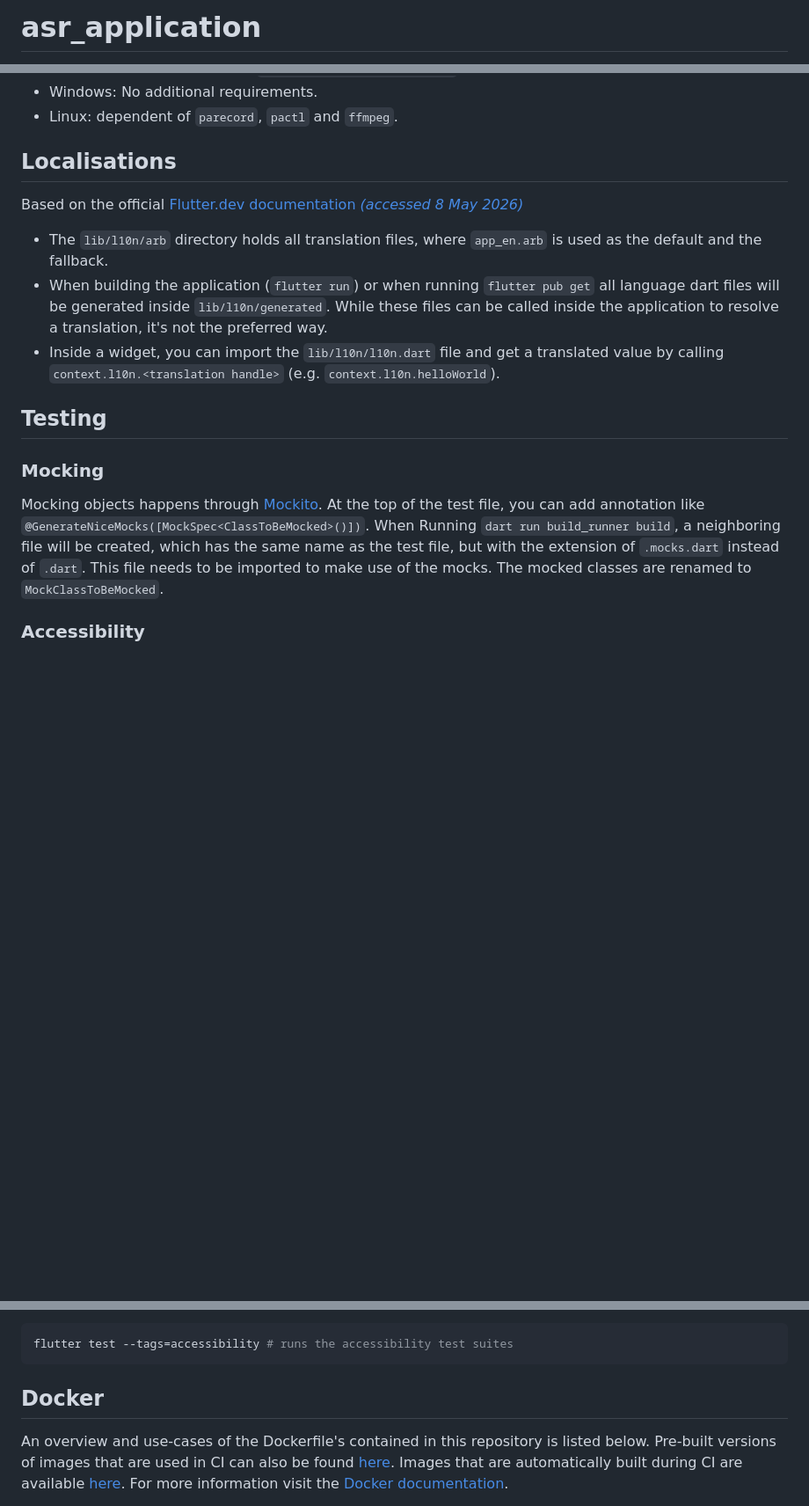
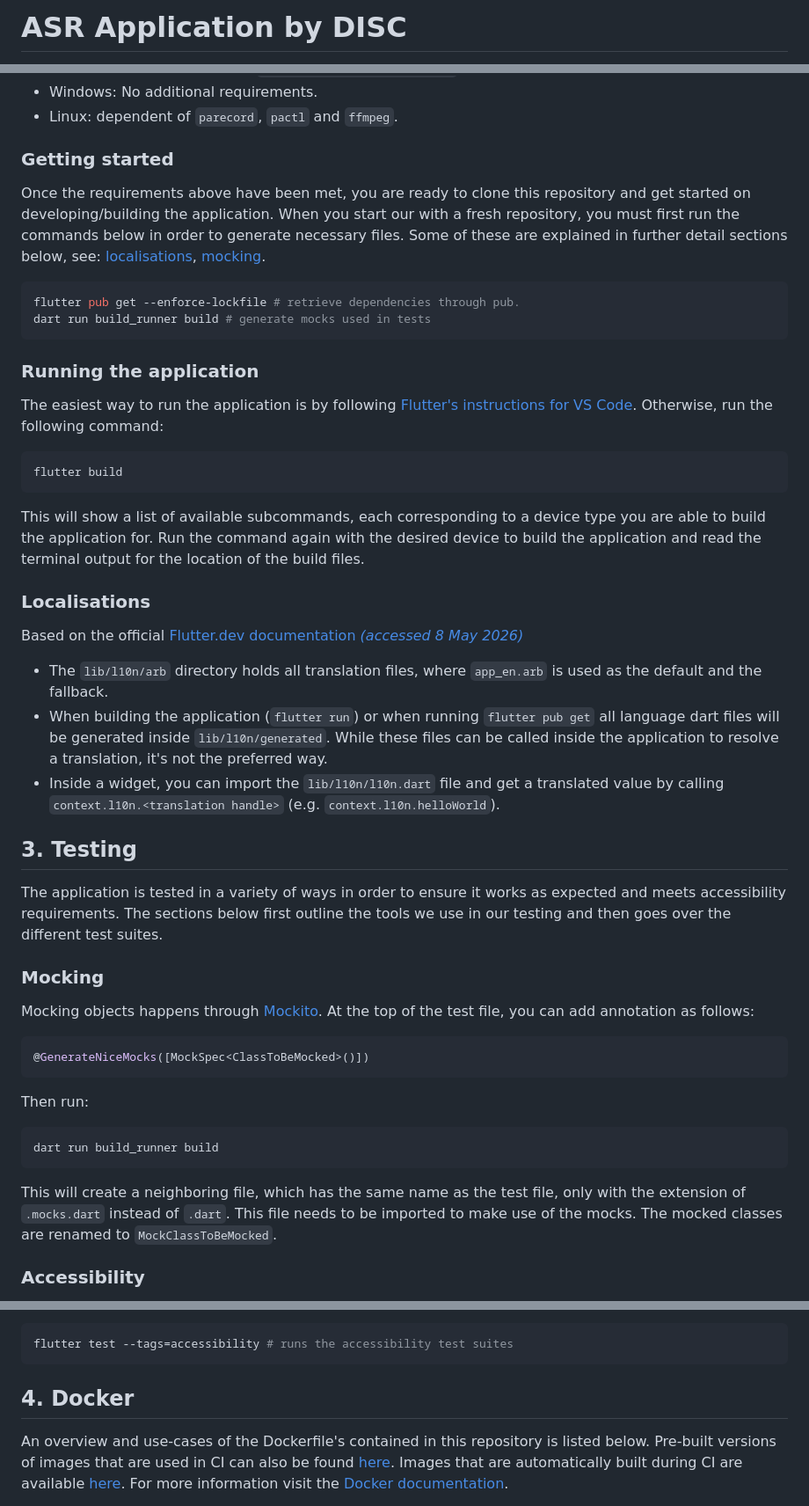
Before and after one commit to TU-Delft-Speech-Group/2026SoftwareProjectASRApplication, a Markdown page: README.md, 3 parts joined by grey strips. Shown at 88% size. Rendered like a GitHub page; blank space fills up the shorter version.

Commit message:
docs: #108 add intro sections

````diff
--- a/README.md
+++ b/README.md
@@ -1,2 +1,2 @@
-# asr_application
+# ASR Application by DISC
 
@@ -12,7 +54,21 @@ Recording audio is implemented through the [Record](https://pub.dev/packages/rec
 - Windows: No additional requirements.
 - Linux: dependent of `parecord`, `pactl` and `ffmpeg`.
 
-## Localisations
+### Getting started
+Once the requirements above have been met, you are ready to clone this repository and get started on developing/building the application. When you start our with a fresh repository, you must first run the commands below in order to generate necessary files. Some of these are explained in further detail sections below, see: [localisations](#localisations), [mocking](#mocking).
+```sh
+flutter pub get --enforce-lockfile # retrieve dependencies through pub.
+dart run build_runner build # generate mocks used in tests
+```
+
+### Running the application
+The easiest way to run the application is by following [Flutter's instructions for VS Code][Flutter-installation]. Otherwise, run the following command:
+```sh
+flutter build
+```
+This will show a list of available subcommands, each corresponding to a device type you are able to build the application for. Run the command again with the desired device to build the application and read the terminal output for the location of the build files.
+
+### Localisations
 
 Based on the official [Flutter.dev documentation _(accessed 8 May 2026)_](https://docs.flutter.dev/ui/internationalization)
 
@@ -20,14 +76,23 @@ Based on the official [Flutter.dev documentation _(accessed 8 May 2026)_](https:
 - When building the application (`flutter run`) or when running `flutter pub get` all language dart files will be generated inside `lib/l10n/generated`. While these files can be called inside the application to resolve a translation, it's not the preferred way.
 - Inside a widget, you can import the `lib/l10n/l10n.dart` file and get a translated value by calling `context.l10n.<translation handle>` (e.g. `context.l10n.helloWorld`).
 
-## Testing
+## 3. Testing
+
+The application is tested in a variety of ways in order to ensure it works as expected and meets accessibility requirements. The sections below first outline the tools we use in our testing and then goes over the different test suites.
 
 ### Mocking
 
 Mocking objects happens through [Mockito](https://pub.dev/packages/mockito).
-At the top of the test file, you can add annotation like `@GenerateNiceMocks([MockSpec<ClassToBeMocked>()])`.
-When Running `dart run build_runner build`, a neighboring file will be created, which has the same name as the test file,
-but with the extension of `.mocks.dart` instead of `.dart`. This file needs to be imported to make use of the mocks.
+At the top of the test file, you can add annotation as follows:
+```dart
+@GenerateNiceMocks([MockSpec<ClassToBeMocked>()])
+```
+Then run:
+```sh
+dart run build_runner build
+```
+This will create a neighboring file, which has the same name as the test file,
+only with the extension of `.mocks.dart` instead of `.dart`. This file needs to be imported to make use of the mocks.
 The mocked classes are renamed to `MockClassToBeMocked`.
 
 ### Accessibility
@@ -43,7 +108,7 @@ Tests tagged with `accessibility` use [Flutter accessibility testing] to verify
 flutter test --tags=accessibility # runs the accessibility test suites
 ```
 
-## Docker
+## 4. Docker
 
 An overview and use-cases of the Dockerfile's contained in this repository is listed below. Pre-built versions of images that are used in CI can also be found [here][docker-repo]. Images that are automatically built during CI are available [here][gitlab-container-registry]. For more information visit the [Docker documentation](https://docs.docker.com/).
 
````
Also changed, not shown: other parts of README.md (+52 -6 lines).
